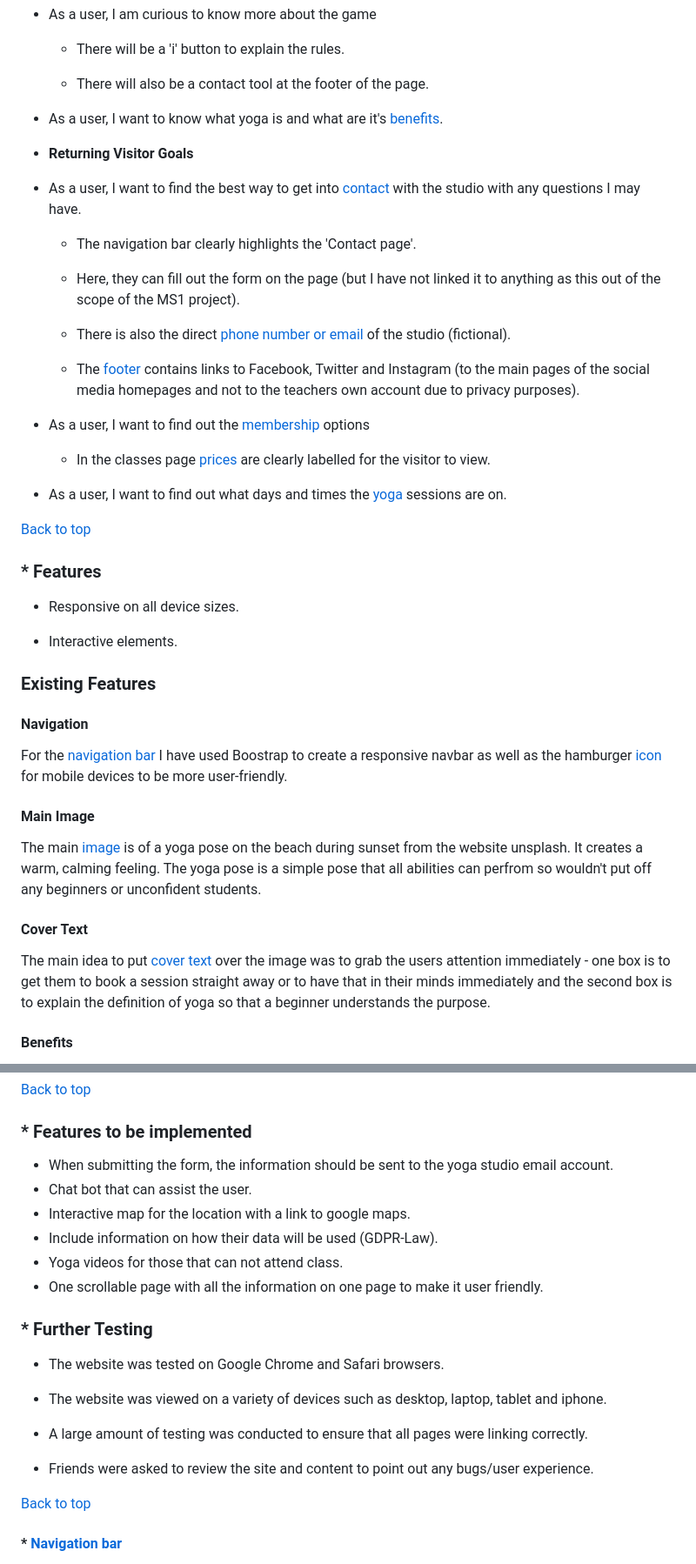
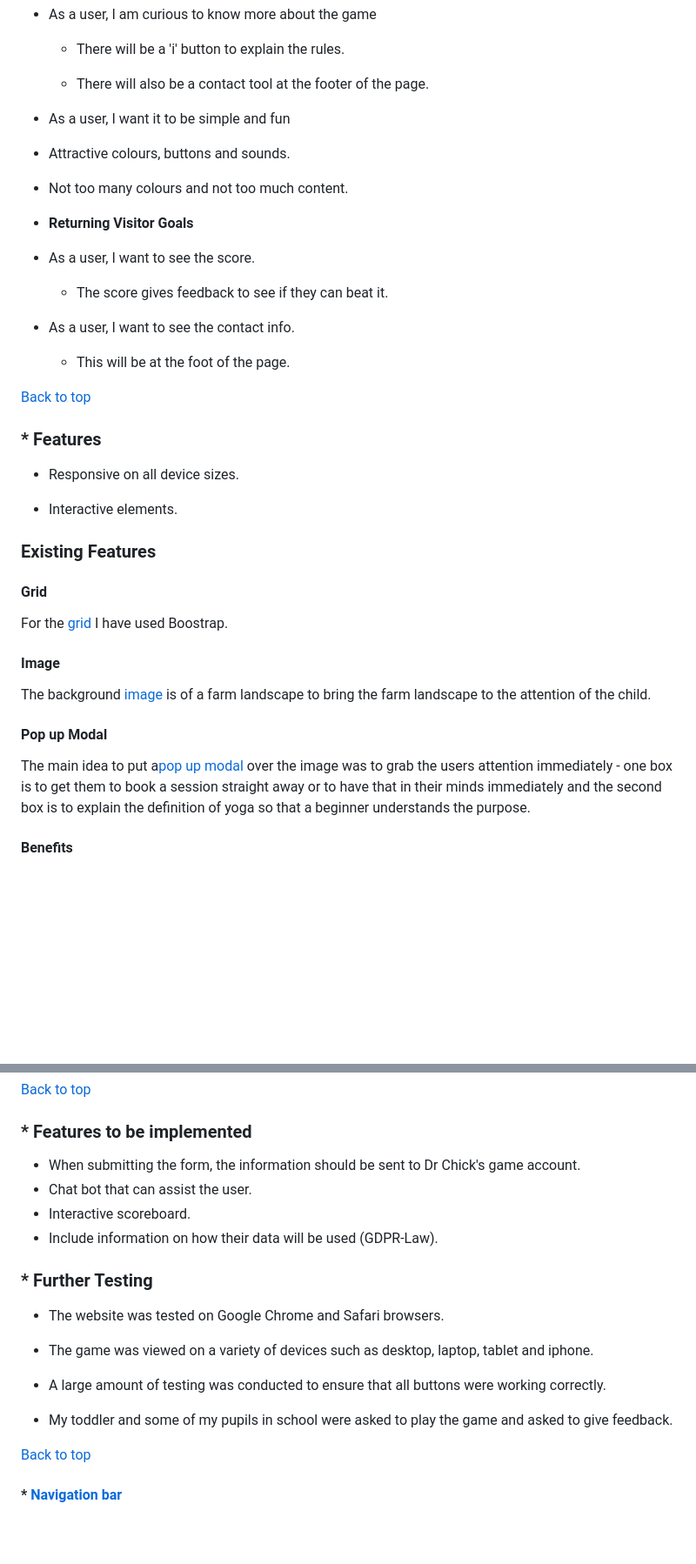
Before and after one commit to gemmaellis16/memory_game, a Markdown page: README.md, 2 parts joined by grey strips. Shown: that part at 87% size. GitHub-like rendering; blank space fills up the shorter version.

```diff
--- a/README.md
+++ b/README.md
@@ -210,26 +211,23 @@ The W3C Markup Validator and W3C CSS Validator were used to validate every page
     - There will also be a contact tool at the footer of the page.
 
 
+* As a user, I want it to be simple and fun
 
-* As a user, I want to know what yoga is and what are it's [benefits](screenshots/benefits.png).
+ - Attractive colours, buttons and sounds.
+
+ - Not too many colours and not too much content.
 
 * **Returning Visitor Goals**
 
-* As a user, I want to find the best way to get into [contact](screenshots/contact.png) with the studio with any questions I may have.
+* As a user, I want to see the score.
 
-    - The navigation bar clearly highlights the 'Contact page'.
+    - The score gives feedback to see if they can beat it.
 
-    - Here, they can fill out the form on the page (but I have not linked it to anything as this out of the scope of the MS1 project).
 
-    - There is also the direct [phone number or email](screenshots/email.png) of the studio (fictional).
+* As a user, I want to see the contact info.
 
-    - The [footer](screenshots/footer.png) contains links to Facebook, Twitter and Instagram (to the main pages of the social media homepages and not to the teachers own account due to privacy purposes).
+    - This will be at the foot of the page.
 
-* As a user, I want to find out the [membership](screenshots/prices.png) options
-
-    - In the classes page [prices](screenshots/prices.png) are clearly labelled for the visitor to view.
-
-* As a user, I want to find out what days and times the [yoga](screenshots/timetable.png) sessions are on.
 
 [Back to top](#table-of-contents)
 
@@ -241,17 +239,17 @@ The W3C Markup Validator and W3C CSS Validator were used to validate every page
 
 ### **Existing Features**
 
-#### **Navigation**
+#### **Grid**
 
-For the [navigation bar](screenshots/navigation.png) I have used Boostrap to create a responsive navbar as well as the hamburger [icon](screenshots/navbar-image) for mobile devices to be more user-friendly.
+For the [grid](screenshots/navigation.png) I have used Boostrap.
 
-#### **Main Image**
+#### **Image**
 
-The main [image](assets/css/images/yoga-main.jpg) is of a yoga pose on the beach during sunset from the website unsplash. It creates a warm, calming feeling. The yoga pose is a simple pose that all abilities can perfrom so wouldn't put off any beginners or unconfident students.
+The background [image](assets/css/images/yoga-main.jpg) is of a farm landscape to bring the farm landscape to the attention of the child.
 
-#### **Cover Text**
+#### **Pop up Modal**
 
-The main idea to put [cover text](screenshots/cover-text) over the image was to grab the users attention immediately - one box is to get them to book a session straight away or to have that in their minds immediately and the second box is to explain the definition of yoga so that a beginner understands the purpose.
+The main idea to put a[pop up modal](screenshots/cover-text) over the image was to grab the users attention immediately - one box is to get them to book a session straight away or to have that in their minds immediately and the second box is to explain the definition of yoga so that a beginner understands the purpose.
 
 #### **Benefits**
 
@@ -285,23 +283,21 @@ At the top of the page I placed the [form](screenshots/form-input.png) so that i
 
 ### * **Features to be implemented**
 
-* When submitting the form, the information should be sent to the yoga studio email account.
+* When submitting the form, the information should be sent to Dr Chick's game account.
 * Chat bot that can assist the user.
-* Interactive map for the location with a link to google maps.
+* Interactive scoreboard.
 * Include information on how their data will be used (GDPR-Law).
-* Yoga videos for those that can not attend class.
-* One scrollable page with all the information on one page to make it user friendly.
 
 
 ### * **Further Testing**
 
 * The website was tested on Google Chrome and Safari browsers.
 
-* The website was viewed on a variety of devices such as desktop, laptop, tablet and iphone.
+* The game was viewed on a variety of devices such as desktop, laptop, tablet and iphone.
 
-* A large amount of testing was conducted to ensure that all pages were linking correctly.
+* A large amount of testing was conducted to ensure that all buttons were working correctly.
 
-* Friends were asked to review the site and content to point out any bugs/user experience.
+* My toddler and some of my pupils in school were asked to play the game and asked to give feedback.
 
 [Back to top](#table-of-contents)
 
```
Also changed, not shown: other parts of README.md (+34 -35 lines), assets/images/colors.png (added), assets/images/logo.png (renamed from assets/images/logo1.png), 5 other files.
